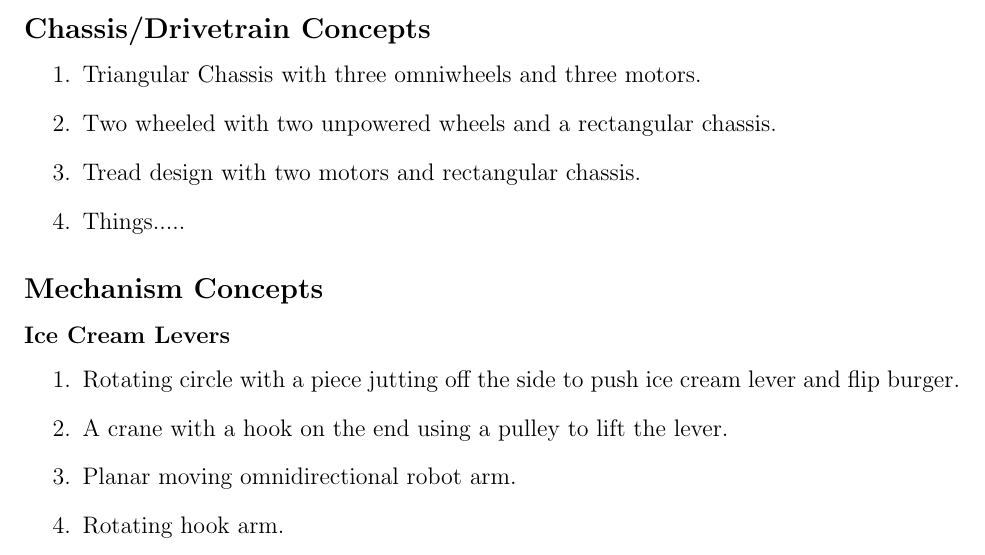
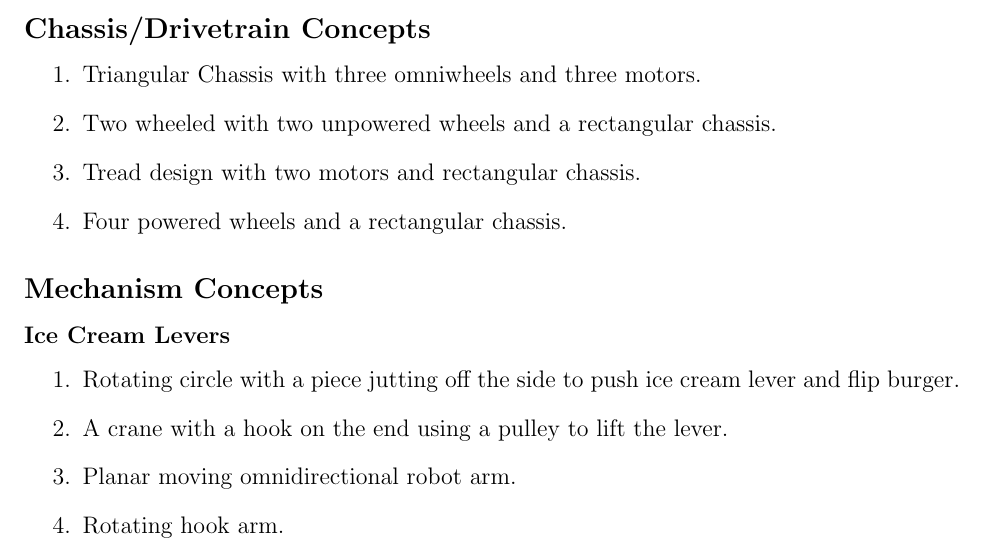
Before and after one commit to DanielRihm/FEH-Robot, a LaTeX document (APP/APP_R02.tex): part of page 1 of 2, cut so that both start at the same text. Compiled offline with pdfLaTeX.

Commit message:
Update APP_R02.tex
Updated chassis/drivetrain idea 4

```diff
--- a/APP/APP_R02.tex
+++ b/APP/APP_R02.tex
@@ -20,7 +20,7 @@ Clingan 12:40\\
     \item Triangular Chassis with three omniwheels and three motors.
     \item Two wheeled with two unpowered wheels and a rectangular chassis.
     \item Tread design with two motors and rectangular chassis.
-    \item Things.....
+    \item Four powered wheels and a rectangular chassis.
 \end{enumerate}
 
 \subsection*{Mechanism Concepts}
```
